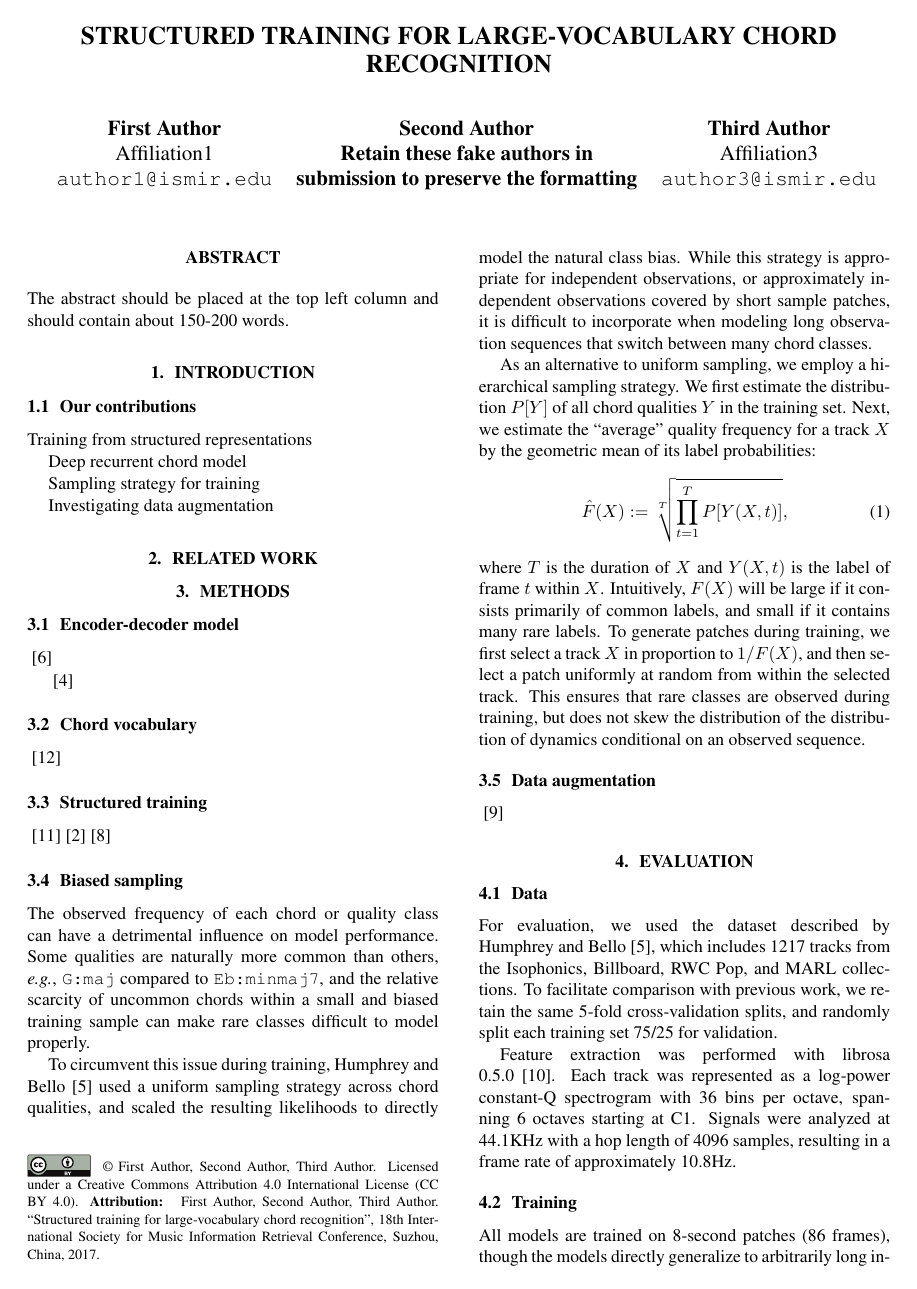
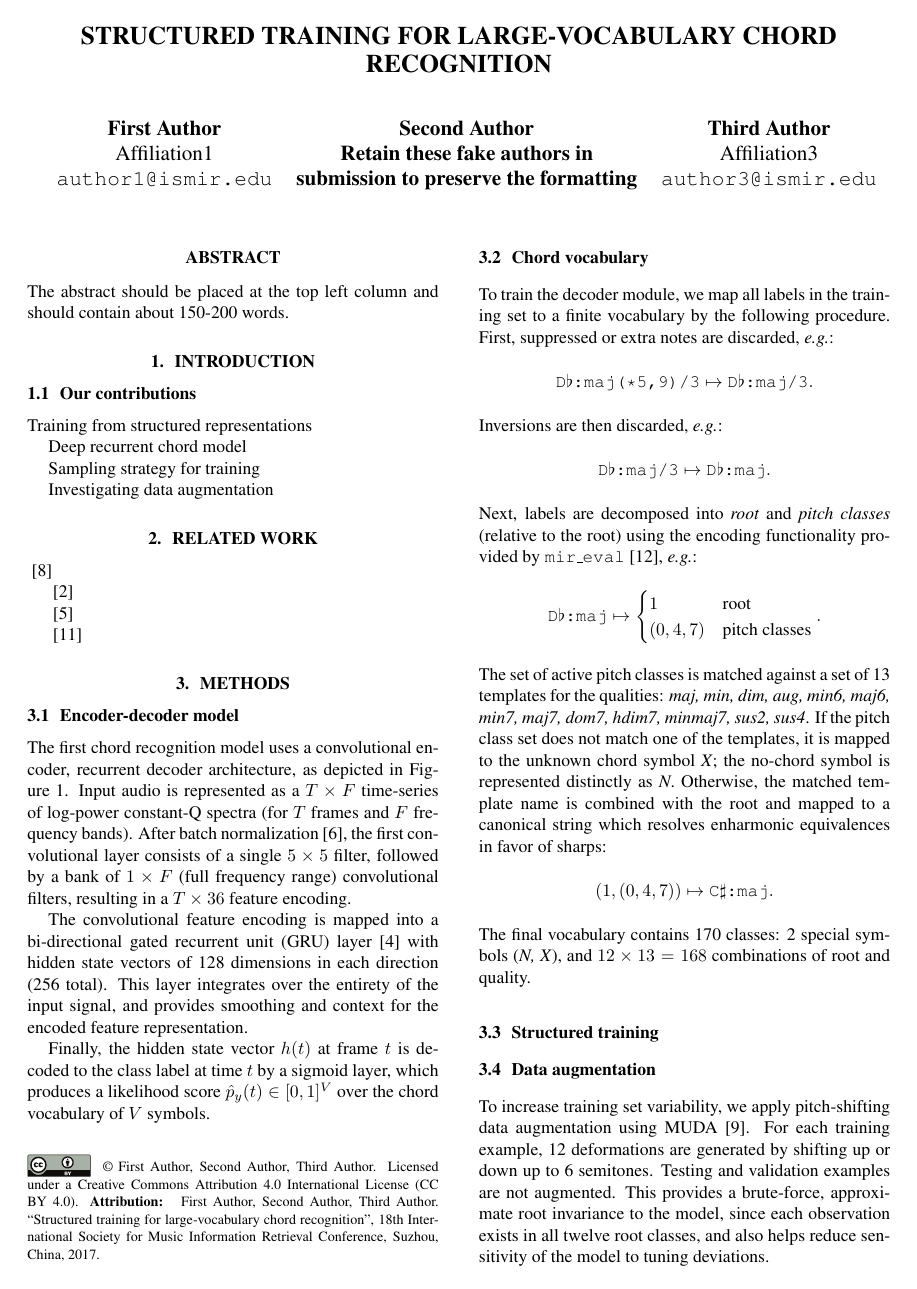
Before and after one commit to bmcfee/ismir2017_chords, a LaTeX paper (paper/ismir2017_chord.tex): page 1 of 2. Compiled offline with pdfLaTeX.

Commit message:
updated text

```diff
--- a/paper/ismir2017_chord.tex
+++ b/paper/ismir2017_chord.tex
@@ -129,19 +135,31 @@ Investigating data augmentation
 
 \subsection{Encoder-decoder model}
 
+
+The first chord recognition model uses a convolutional encoder, recurrent decoder architecture, as depicted in Figure~\ref{fig:model}. % FIXME citation needed
+\begin{figure*}
+    \caption{Illustration of model architectures goes here.\label{fig:model}}
+\end{figure*}
+Input audio is represented as a $T\times F$ time-series of log-power constant-Q spectra (for $T$ frames and $F$ frequency bands).
+After batch normalization~\cite{ioffe2015batch}, the first convolutional layer consists of a single $5\times5$ filter, followed by a bank of $1\times F$ (full frequency range) convolutional filters, resulting in a $T\times 36$ feature encoding.
+
+The convolutional feature encoding is mapped into a bi-directional gated recurrent unit (GRU) layer~\cite{chung2014empirical} with hidden state vectors of 128 dimensions in each direction (256 total).
+This layer integrates over the entirety of the input signal, and provides smoothing and context for the encoded feature representation.
+
+Finally, the hidden state vector $h(t)$ at frame $t$ is decoded to the class label at time $t$ by a sigmoid layer, which produces a likelihood score $\hat{p}_y(t) \in [0, 1]^{V}$ over the chord vocabulary of $V$ symbols.
+
+
 % Figure for the basic model
 
 % conv encoder, recurrent decoder model
 
 % batch-norm on the cqt for standardization
-\cite{ioffe2015batch}
 
 % first filter = transient suppressor / local salience
 
 % 3*12 full-height convolutional filters
 
 % bidirectional recurrent model (GRU), d=128 in each direction
-\cite{chung2014empirical}
 
 % logistic to output vocabulary
 
@@ -162,7 +180,29 @@ Investigating data augmentation
 %   5. resulting vocab = 12 * 14 + 2 = 170 classes
 %
 
-\cite{raffel2014mir_eval}
+To train the decoder module, we map all labels in the training set to a finite vocabulary by the following procedure.
+First, suppressed or extra notes are discarded, \eg:
+\begin{align*}
+    \texttt{D}\flat\texttt{:maj(*5,9)/3} &\mapsto \texttt{D}\flat\texttt{:maj/3}.
+\end{align*}
+Inversions are then discarded, \eg:
+\begin{align*}
+    \texttt{D}\flat\texttt{:maj/3} &\mapsto \texttt{D}\flat\texttt{:maj}.
+\end{align*}
+Next, labels are decomposed into \emph{root} and \emph{pitch classes} (relative to the root) using the encoding functionality provided by \texttt{mir\_eval}~\cite{raffel2014mir_eval}, \eg:
+\begin{align*}
+    \texttt{D}\flat\texttt{:maj} &\mapsto \begin{cases}
+        1 & \text{root}\\
+        (0, 4, 7) & \text{pitch classes}
+    \end{cases}.
+\end{align*}
+The set of active pitch classes is matched against a set of 13 templates for the qualities: \emph{maj, min, dim, aug, min6, maj6, min7, maj7, dom7, hdim7, minmaj7, sus2, sus4}.
+If the pitch class set does not match one of the templates, it is mapped to the unknown chord symbol \emph{X}; the no-chord symbol is represented distinctly as \emph{N}.
+Otherwise, the matched template name is combined with the root and mapped to a canonical string which resolves enharmonic equivalences in favor of sharps:
+\begin{align*}
+    \left(1, (0, 4, 7) \right) &\mapsto \texttt{C}\sharp\texttt{:maj}.
+\end{align*}
+The final vocabulary contains 170 classes: 2 special symbols (\emph{N, X}), and $12\times13=168$ combinations of root and quality.
 
 
 \subsection{Structured training}
@@ -172,41 +212,9 @@ Investigating data augmentation
 % Note: for structured training, no simplification is performed
 %       so that the model can still learn to map power chords to major, for example
 %       but the decoder component is still trained to map to the constrained vocab
-
-\cite{ni2012end} % HPA did bass tracking
-\cite{cho2014improved} % k-stream HMM is a similar deal
-\cite{korzeniowski2016feature} % idealized chroma -> logistic regression on small vocab
-
-\subsection{Biased sampling}
-
-The observed frequency of each chord or quality class can have a detrimental influence on model performance.
-Some qualities are naturally more common than others, \eg, \texttt{G:maj} compared to \texttt{Eb:minmaj7}, and the relative scarcity of uncommon chords within a small and biased training sample can make rare classes difficult to model properly.
-% TODO: include a figure of the distribution of chord qualities
-
-
-% EJH used importance weighting per class
-To circumvent this issue during training, Humphrey and Bello~\cite{humphrey2015four} used a uniform sampling strategy across chord qualities, and scaled the resulting likelihoods to directly model the natural class bias.
-While this strategy is appropriate for independent observations, or approximately independent observations covered by short sample patches, it is difficult to incorporate when modeling long observation sequences that switch between many chord classes.
-
-
-% we do it per track x
-%   w(x) = 1/p^(x)
-%   p^(x) := gmean_t p(y_t | x) = avg. probability of labels within the track
-% sample patches uniformly from within tracks
-% idea: down-weight tracks with low-entropy (compared to the corpus)
-%   basically weighting by perplexity compared to the background distribution
+%       even for chords that are out of vocab, we can still learn from their encoded representation
+%       and map them onto to a plausible output
 %
-% note: p(y) looks only at quality (after simplification), not root
-As an alternative to uniform sampling, we employ a hierarchical sampling strategy.
-We first estimate the distribution $P[Y]$ of all chord qualities $Y$ in the training set.
-Next, we estimate the ``average'' quality frequency for a track $X$ by the geometric mean of its label probabilities:
-\begin{equation}
-    \hat{F}(X) := \sqrt[T]{\prod_{t=1}^{T} P[Y(X, t)]},
-\end{equation}
-where $T$ is the duration of $X$ and $Y(X, t)$ is the label of frame $t$ within $X$.
-Intuitively, $F(X)$ will be large if it consists primarily of common labels, and small if it contains many rare labels.
-To generate patches during training, we first select a track $X$ in proportion to $1/F(X)$, and then select a patch uniformly at random from within the selected track.
-This ensures that rare classes are observed during training, but does not skew the distribution of the distribution of dynamics conditional on an observed sequence.
 
 \subsection{Data augmentation}
 
@@ -214,25 +222,28 @@ This ensures that rare classes are observed during training, but does not skew t
 %   training set is augmented with pitch shifts of +- n semitones for n in {1,2,\dots, 6}
 %   muda does annotation deformation as well
 % all augmentations of a track get the same importance weight
+To increase training set variability, we apply pitch-shifting data augmentation using MUDA~\cite{mcfee2015software}.
+For each training example, 12 deformations are generated by shifting up or down up to 6 semitones.
+Testing and validation examples are not augmented.
+This provides a brute-force, approximate root invariance to the model, since each observation exists in all twelve root classes, and also helps reduce sensitivity of the model to tuning deviations.
 
-\cite{mcfee2015software}
 
 \section{Evaluation}
-
-\subsection{Data}
 
 % cite: ejh2015
 %   1217, using the same 5-fold CV splits for comparison purposes
 %   each training fold is split 75/25 for validation
 %   training set => 12x by data augmentation
 For evaluation, we used the dataset described by Humphrey and Bello~\cite{humphrey2015four}, which includes 1217 tracks from the Isophonics, Billboard, RWC Pop, and MARL collections.
-To facilitate comparison with previous work, we retain the same 5-fold cross-validation splits, and randomly split each training set 75/25 for validation.
+To facilitate comparison with previous work, we retain the same 5-fold cross-validation splits, and randomly hold out 1/4 of each training set for validation and hyper-parameter optimization.
+
+\subsection{Pre-processing}
 
 % features
 %   librosa 0.5
 Feature extraction was performed with librosa 0.5.0~\cite{librosa050}.
 %   log cqt power, 36bpo, (C1 - C7) (260 bins)
-Each track was represented as a log-power constant-Q spectrogram with 36 bins per octave, spanning 6 octaves starting at C1.
+Each track was represented as a log-power constant-Q spectrogram with 36 bins per octave, spanning 6 octaves starting at C1, and clipped at 80dB below the peak power for the entire track.
 %   sr=44100, hop = 4096 => ~96ms frame rate
 Signals were analyzed at 44.1KHz with a hop length of 4096 samples, resulting in a frame rate of approximately 10.8Hz.
 
```
Also changed, not shown: paper/refs.bib (+1 -1 lines), paper/ismir2017_chord.tex (9 more changed lines).
